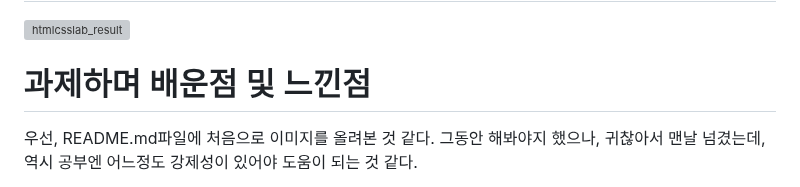
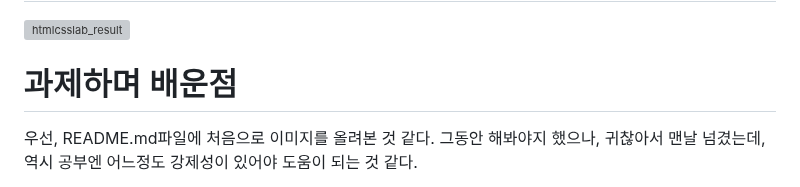
Before and after one commit to Ryan0hwan/2024-1-Web-Study, a Markdown page: Week1/WIL1.md, the part around the change. GitHub-like rendering; grey boxes are pictures that could not be loaded.

Commit message:
docs : Week1 과제제출

```diff
--- a/Week1/WIL1.md
+++ b/Week1/WIL1.md
@@ -1,7 +1,7 @@
 # 랜더링 결과
 ![htmlcsslab_result](https://github.com/Ryan0hwan/2024-1-Web-Study/assets/158720833/2983c596-56bb-4ae4-b9bf-580a13875784)
 
-# 과제하며 배운점 및 느낀점
+# 과제하며 배운점
 
 우선, README.md파일에 처음으로 이미지를 올려본 것 같다.
 그동안 해봐야지 했으나, 귀찮아서 맨날 넘겼는데, 역시 공부엔 어느정도 강제성이 있어야 도움이 되는 것 같다.
```
